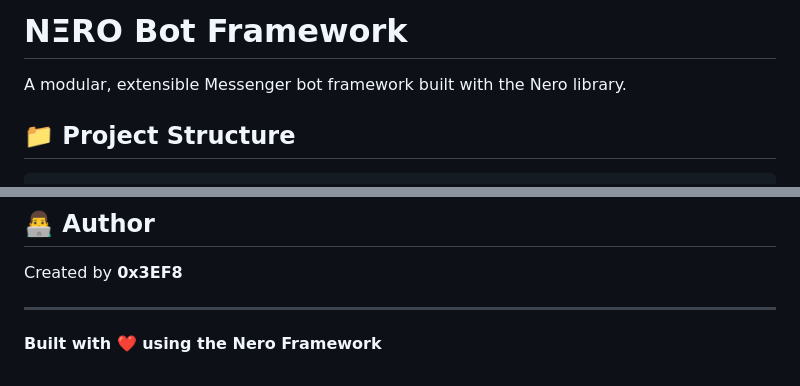
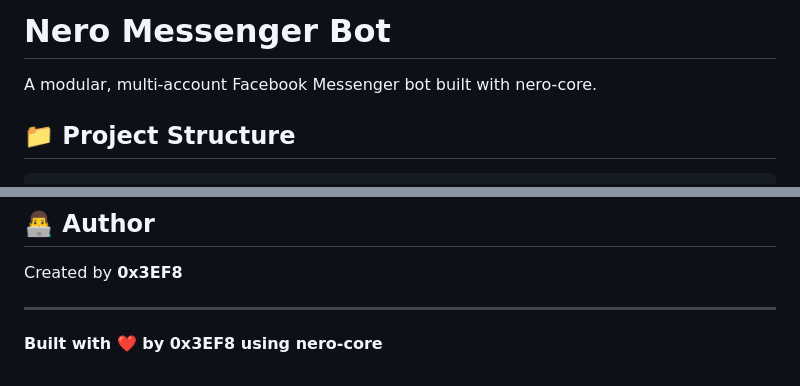
Before and after one commit to 0x3EF8/Nero-Facebook-Bot, a Markdown page: README.md, 2 parts joined by grey strips. GitHub-like rendering.

Commit message:
docs: update README for bot accuracy

```diff
--- a/README.md
+++ b/README.md
@@ -1,6 +1,6 @@
-# NΞRO Bot Framework
+# Nero Messenger Bot
 
-A modular, extensible Messenger bot framework built with the Nero library.
+A modular, multi-account Facebook Messenger bot built with nero-core.
 
 ## 📁 Project Structure
 
@@ -296,4 +296,4 @@ Created by **0x3EF8**
 
 ---
 
-**Built with ❤️ using the Nero Framework**
+**Built with ❤️ by 0x3EF8 using nero-core**
```
